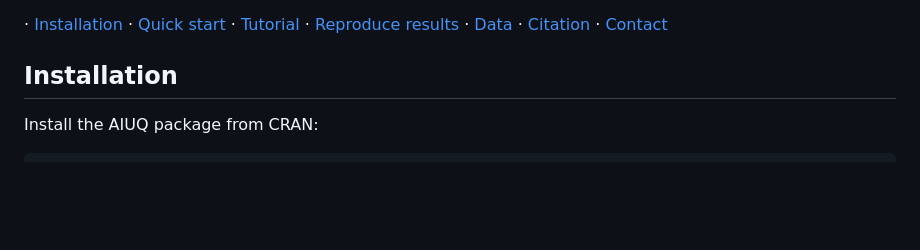
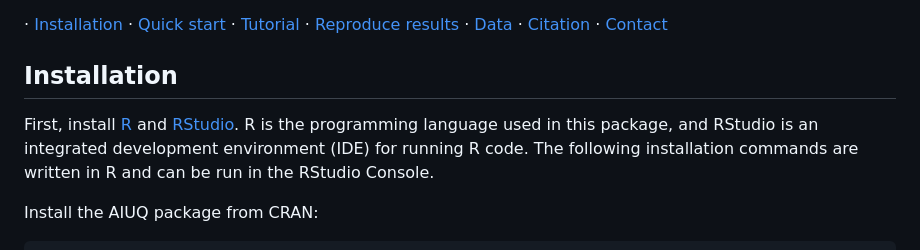
Before and after one commit to T-Lin-98/MF-AIUQ, a Markdown page: README.md, the part around the change. GitHub-like rendering; blank space fills up the shorter version.

```diff
--- a/README.md
+++ b/README.md
@@ -37,6 +37,9 @@ Stokes–Einstein relation. MF-AIUQ is implemented in the
 
 
 ## Installation
+
+First, install [R](https://cran.r-project.org/) and [RStudio](https://posit.co/download/rstudio-desktop/).
+R is the programming language used in this package, and RStudio is an integrated development environment (IDE) for running R code. The following installation commands are written in R and can be run in the RStudio Console.
 
 Install the AIUQ package from CRAN:
 
```
